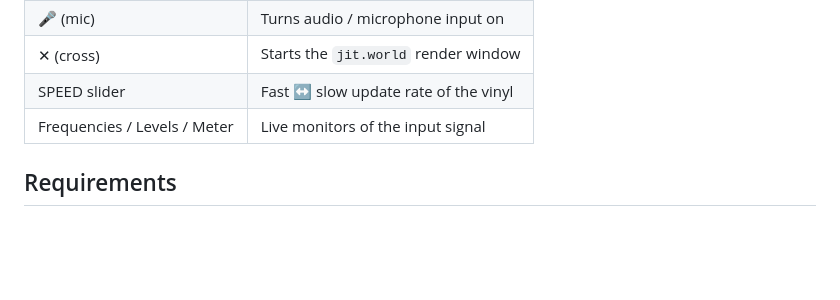
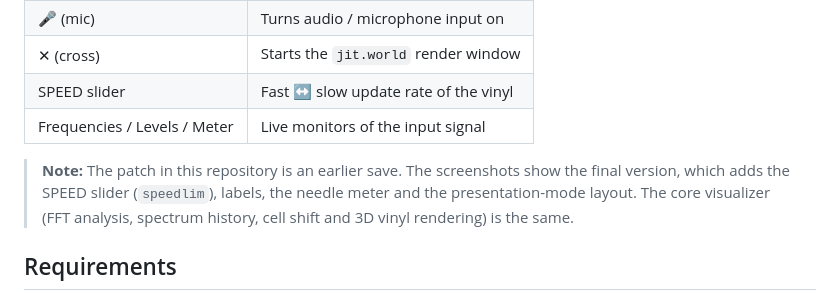
Before and after one commit to atharvabankarsound/vinyl-audio-visualizer, a Markdown page: README.md, the part around the change. Drawn GitHub-style; blank space fills up the shorter version.

Commit message:
Note that the patch is an earlier save than the screenshots
Co-Authored-By: Claude Opus 5.5 <noreply@anthropic.com>
Claude-Session: https://claude.ai/code/session_01VjoDRKvox5pQ8nHWG81Wku

```diff
--- a/README.md
+++ b/README.md
@@ -43,6 +43,8 @@ Reference: [The Oracle – A.R. Rahman](PASTE-YOUTUBE-LINK-HERE)
 | SPEED slider | Fast ↔ slow update rate of the vinyl |
 | Frequencies / Levels / Meter | Live monitors of the input signal |
 
+> **Note:** The patch in this repository is an earlier save. The screenshots show the final version, which adds the SPEED slider (`speedlim`), labels, the needle meter and the presentation-mode layout. The core visualizer (FFT analysis, spectrum history, cell shift and 3D vinyl rendering) is the same.
+
 ## Requirements
 
 - Max 8.1 or later (built with Max 8.1.11)
```
